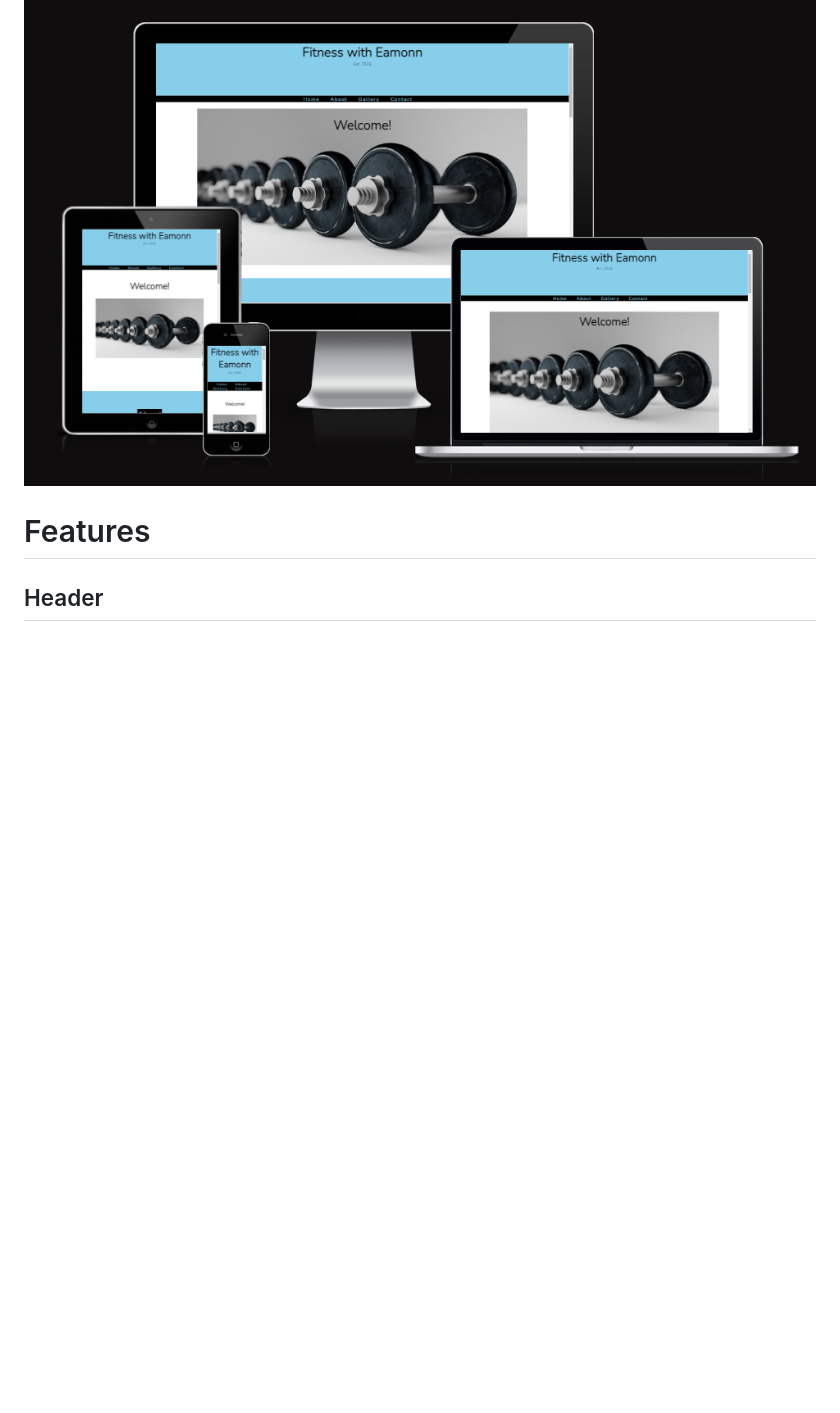
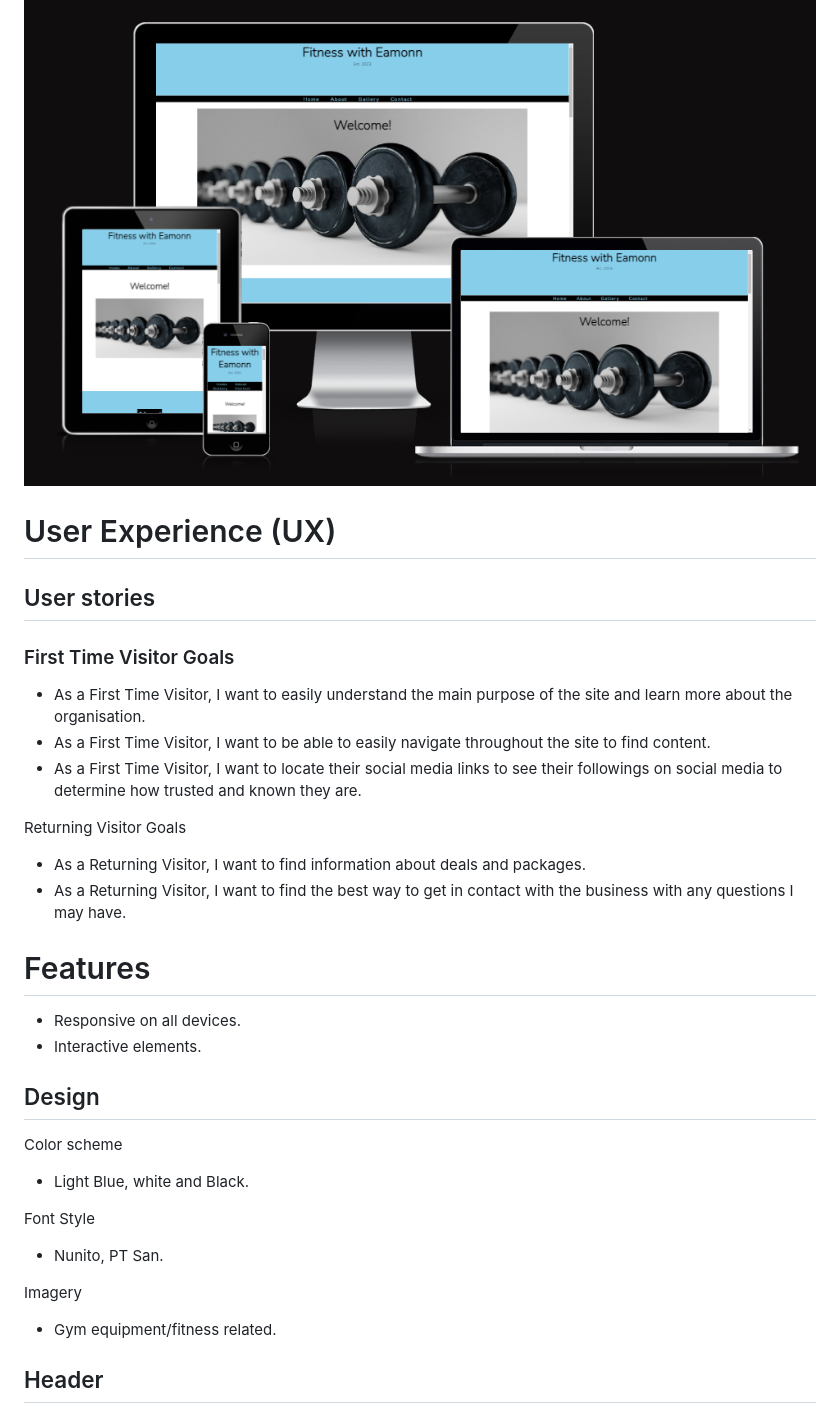
Before and after one commit to Code-Institute-Submissions/-Eamonn5P-Fitness-with-Eamonn-, a Markdown page: README.md, the part around the change printed below. Rendered like a GitHub page; blank space fills up the shorter version.

```diff
--- a/README.md
+++ b/README.md
@@ -5,7 +5,33 @@ This is a Personal Training website. You can find here details about the persona
 
 ![responsive-image](assets/css/images/responsive.png)
 
+# User Experience (UX)
+##  User stories
+### First Time Visitor Goals
+- As a First Time Visitor, I want to easily understand the main purpose of the site and learn more about the organisation.
+- As a First Time Visitor, I want to be able to easily navigate throughout the site to find content.
+- As a First Time Visitor, I want to locate their social media links to see their followings on social media to determine how trusted and known they are.
+
+
+Returning Visitor Goals
+- As a Returning Visitor, I want to find information about deals and packages.
+- As a Returning Visitor, I want to find the best way to get in contact with the business with any questions I may have.
+
+
 # Features
+- Responsive on all devices.
+- Interactive elements.
+
+## Design
+Color scheme
+- Light Blue, white and Black.
+
+Font Style
+- Nunito, PT San.
+
+Imagery
+- Gym equipment/fitness related.
+
 ## Header
 The header shows the name of the Personal Training business with use of a colour comination and font style which will feature throughout the website
 ## Navbar
```
Also changed, not shown: other parts of README.md (+25 -1 lines).
